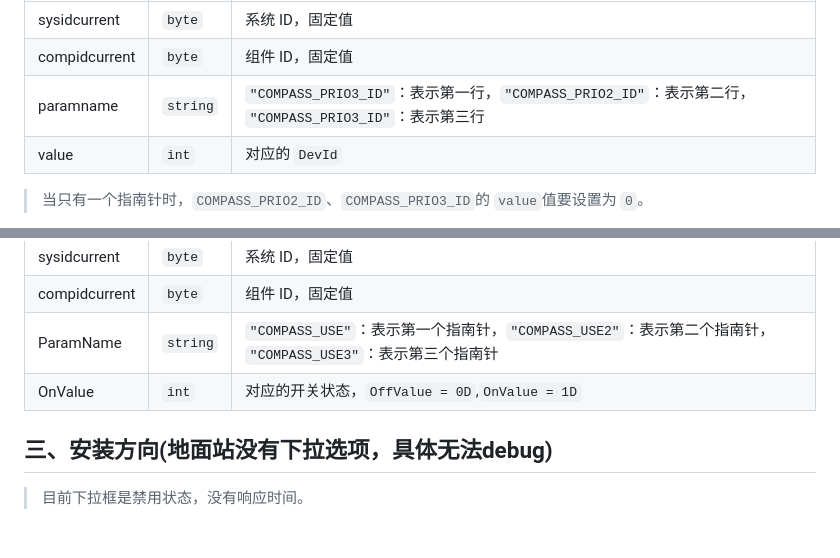
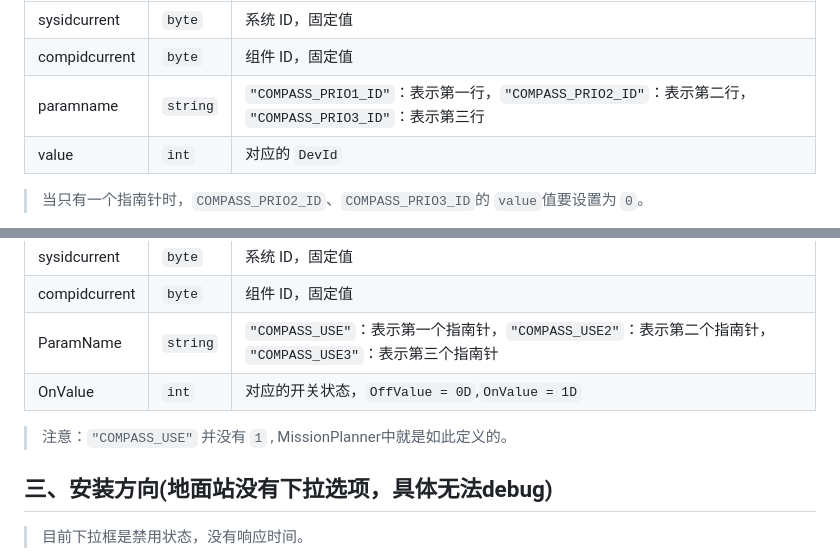
Before and after one commit to wilsonLiuXing/wilsonLiuXing.github.io, a Markdown page: rm.md, 2 parts joined by grey strips. GitHub-like rendering; blank space fills up the shorter version.

Commit message:
更新文档

```diff
--- a/rm.md
+++ b/rm.md
@@ -156,7 +156,7 @@ if (arg.msgid == (uint)MAVLink.MAVLINK_MSG_ID.STATUSTEXT)
 |----------------|------------|----------------------------------------|
 | sysidcurrent   | `byte`     | 系统 ID，固定值     |
 | compidcurrent  | `byte`     | 组件 ID，固定值     |
-| paramname       | `string`   |`"COMPASS_PRIO3_ID"`：表示第一行，`"COMPASS_PRIO2_ID"`：表示第二行， `"COMPASS_PRIO3_ID"`：表示第三行|
+| paramname       | `string`   |`"COMPASS_PRIO1_ID"`：表示第一行，`"COMPASS_PRIO2_ID"`：表示第二行， `"COMPASS_PRIO3_ID"`：表示第三行|
 | value         | `int`      | 对应的 `DevId`     |
 
 > 当只有一个指南针时，`COMPASS_PRIO2_ID`、`COMPASS_PRIO3_ID`的 `value`值要设置为 `0`。
@@ -174,6 +174,8 @@ if (arg.msgid == (uint)MAVLink.MAVLINK_MSG_ID.STATUSTEXT)
 | compidcurrent  | `byte`     | 组件 ID，固定值     |
 | ParamName       | `string`   |`"COMPASS_USE"`：表示第一个指南针，`"COMPASS_USE2"`：表示第二个指南针， `"COMPASS_USE3"`：表示第三个指南针|
 | OnValue         | `int`      | 对应的开关状态，`OffValue = 0D`,`OnValue = 1D`    |
+
+> 注意：`"COMPASS_USE"` 并没有 `1` , MissionPlanner中就是如此定义的。
 
 ## 三、安装方向(地面站没有下拉选项，具体无法debug)
 >目前下拉框是禁用状态，没有响应时间。
```
